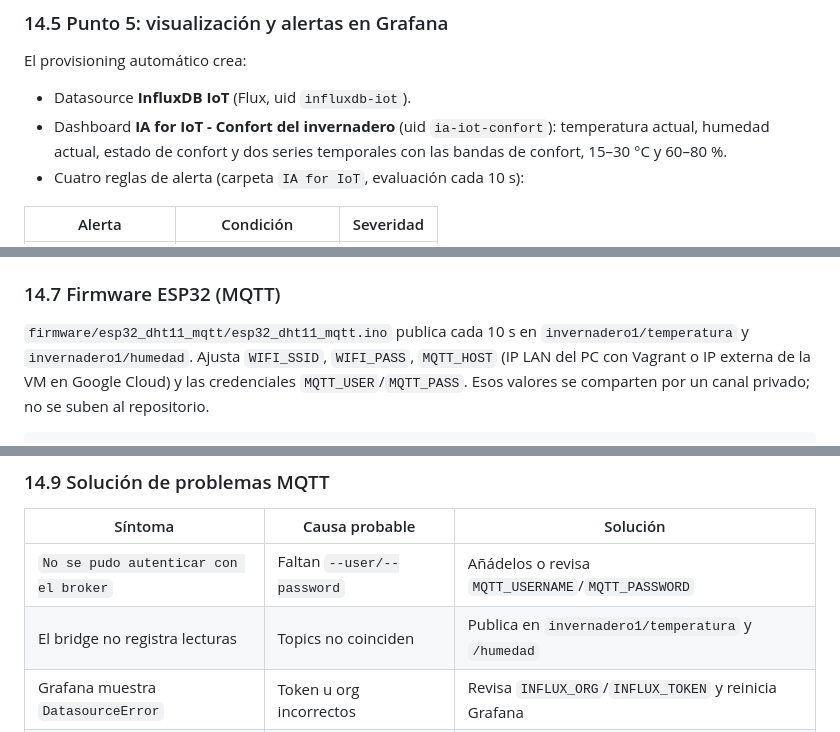
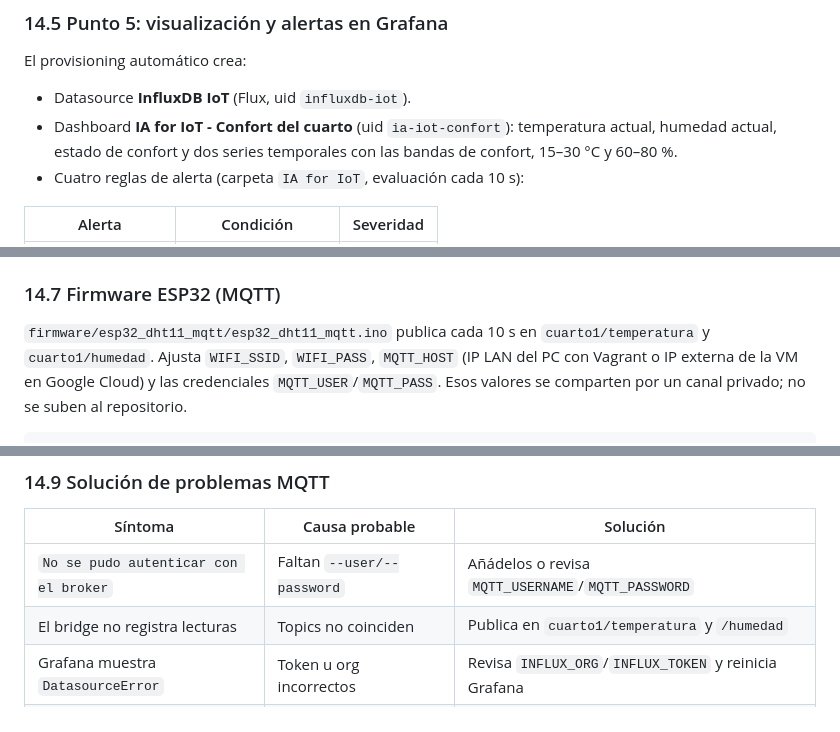
Before and after one commit to juano2024/IA_for_IoT, a Markdown page: README.md, 3 parts joined by grey strips. Rendered like a GitHub page.

```diff
--- a/README.md
+++ b/README.md
@@ -1048,7 +1048,7 @@ La retención del bucket es de 30 días.
 El provisioning automático crea:
 
 - Datasource **InfluxDB IoT** (Flux, uid `influxdb-iot`).
-- Dashboard **IA for IoT - Confort del invernadero** (uid `ia-iot-confort`):
+- Dashboard **IA for IoT - Confort del cuarto** (uid `ia-iot-confort`):
   temperatura actual, humedad actual, estado de confort y dos series temporales
   con las bandas de confort, 15–30 °C y 60–80 %.
 - Cuatro reglas de alerta (carpeta `IA for IoT`, evaluación cada 10 s):
@@ -1097,7 +1097,7 @@ Opciones: `--temperatura` y `--humedad` fijan valores para probar alertas;
 ### 14.7 Firmware ESP32 (MQTT)
 
 `firmware/esp32_dht11_mqtt/esp32_dht11_mqtt.ino` publica cada 10 s en
-`invernadero1/temperatura` y `invernadero1/humedad`. Ajusta `WIFI_SSID`,
+`cuarto1/temperatura` y `cuarto1/humedad`. Ajusta `WIFI_SSID`,
 `WIFI_PASS`, `MQTT_HOST` (IP LAN del PC con Vagrant o IP externa de la VM en
 Google Cloud) y las credenciales `MQTT_USER`/`MQTT_PASS`. Esos valores se
 comparten por un canal privado; no se suben al repositorio.
@@ -1143,7 +1143,7 @@ script genera claves aleatorias en `.env.gcp` (ignorado por git).
 | Síntoma | Causa probable | Solución |
 |---|---|---|
 | `No se pudo autenticar con el broker` | Faltan `--user/--password` | Añádelos o revisa `MQTT_USERNAME`/`MQTT_PASSWORD` |
-| El bridge no registra lecturas | Topics no coinciden | Publica en `invernadero1/temperatura` y `/humedad` |
+| El bridge no registra lecturas | Topics no coinciden | Publica en `cuarto1/temperatura` y `/humedad` |
 | Grafana muestra `DatasourceError` | Token u org incorrectos | Revisa `INFLUX_ORG`/`INFLUX_TOKEN` y reinicia Grafana |
 | Alertas en `NoData` | Sin datos en los últimos 5 min | Envía lecturas nuevas con el simulador |
 | `input data must be a wide series` | La consulta deja columnas de etiqueta sueltas | Usa `keep(...)` y `group(...)` antes de `last()`, como en `alert-rules.yml` |
```
Also changed, not shown: other parts of README.md (+6 -6 lines).
